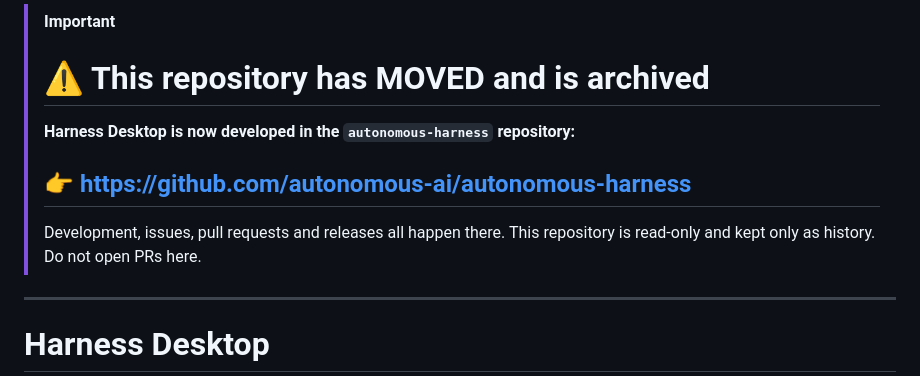
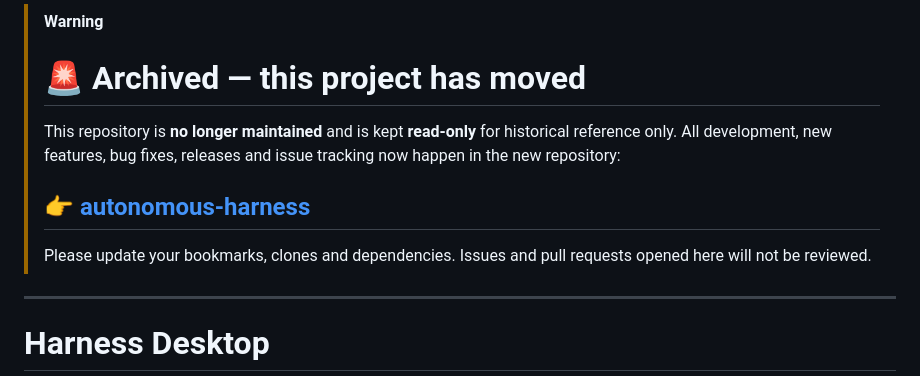
Before and after one commit to autonomous-ai/autonomous-harness-desktop, a Markdown page: README.md, the part around the change. Drawn GitHub-style.

Commit message:
README: archived-and-moved banner (English, WARNING callout)
Co-Authored-By: Claude Opus 5 (1M context) <noreply@anthropic.com>
Claude-Session: https://claude.ai/code/session_01ML3UGM8Dkz34GMEidrkavx

```diff
--- a/README.md
+++ b/README.md
@@ -1,12 +1,12 @@
-> [!IMPORTANT]
-> # ⚠️ This repository has MOVED and is archived
+> [!WARNING]
+> # 🚨 Archived — this project has moved
 >
-> **Harness Desktop is now developed in the `autonomous-harness` repository:**
+> This repository is **no longer maintained** and is kept **read-only** for historical reference only.
+> All development, new features, bug fixes, releases and issue tracking now happen in the new repository:
 >
-> ## 👉 https://github.com/autonomous-ai/autonomous-harness
+> ## 👉 [autonomous-harness](https://github.com/autonomous-ai/autonomous-harness)
 >
-> Development, issues, pull requests and releases all happen there. This repository is
-> read-only and kept only as history. Do not open PRs here.
+> Please update your bookmarks, clones and dependencies. Issues and pull requests opened here will not be reviewed.
 
 ---
 
```
